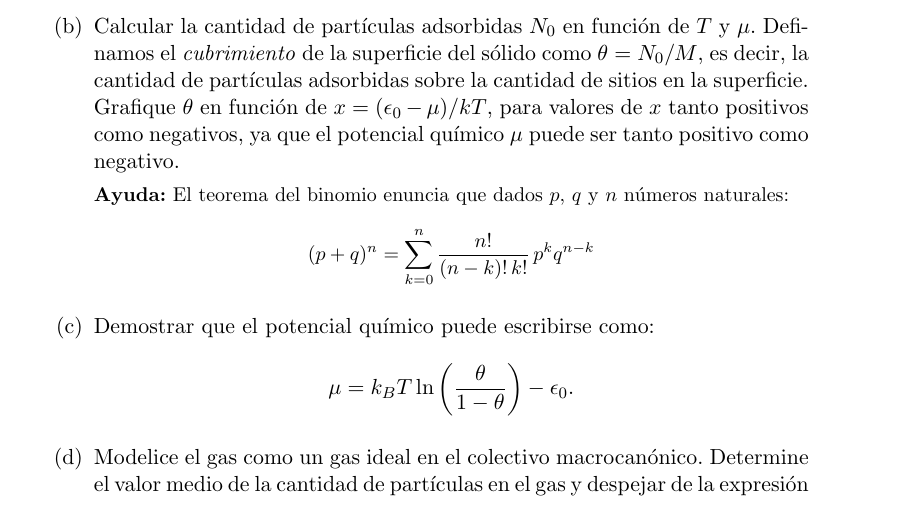
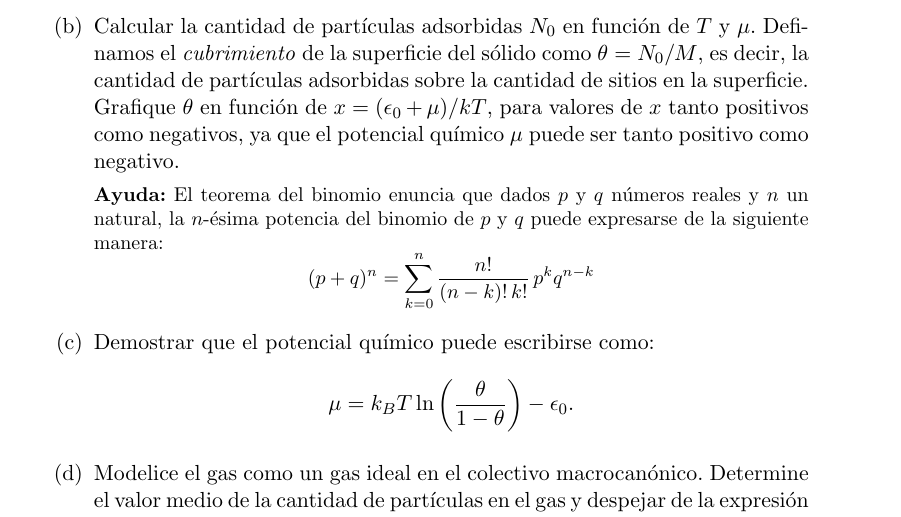
Before and after one commit to santisoler/mecanica-estadistica, a LaTeX document (practica3/practica3.tex): part of page 1 of 2, cut so that both start at the same text. Compiled offline with pdfLaTeX.

Commit message:
Fixed practica3

```diff
--- a/practica3/practica3.tex
+++ b/practica3/practica3.tex
@@ -69,14 +69,15 @@ que tendría si perteneciese al gas.
           Definamos el \emph{cubrimiento} de la superficie del sólido como
           $\theta = N_0/M$, es decir, la cantidad de partículas adsorbidas
           sobre la cantidad de sitios en la superficie.
-          Grafique $\theta$ en función de $x = (\epsilon_0 - \mu)/kT$, para
+          Grafique $\theta$ en función de $x = (\epsilon_0 + \mu)/kT$, para
           valores de $x$ tanto positivos como negativos, ya que el potencial
           químico $\mu$ puede ser tanto positivo como negativo.}
 
     {\small
     \textbf{Ayuda:}
-    El teorema del binomio enuncia que dados $p$, $q$ y $n$ números
-    naturales:
+    El teorema del binomio enuncia que dados $p$ y $q$ números reales y $n$ un
+    natural, la $n$-ésima potencia del binomio de $p$ y $q$ puede expresarse
+    de la siguiente manera:
     $$ (p + q)^n = \sum_{k=0}^n \frac{n!}{(n-k)! \, k!} \, p^k q^{n-k} $$
     }
 
```
